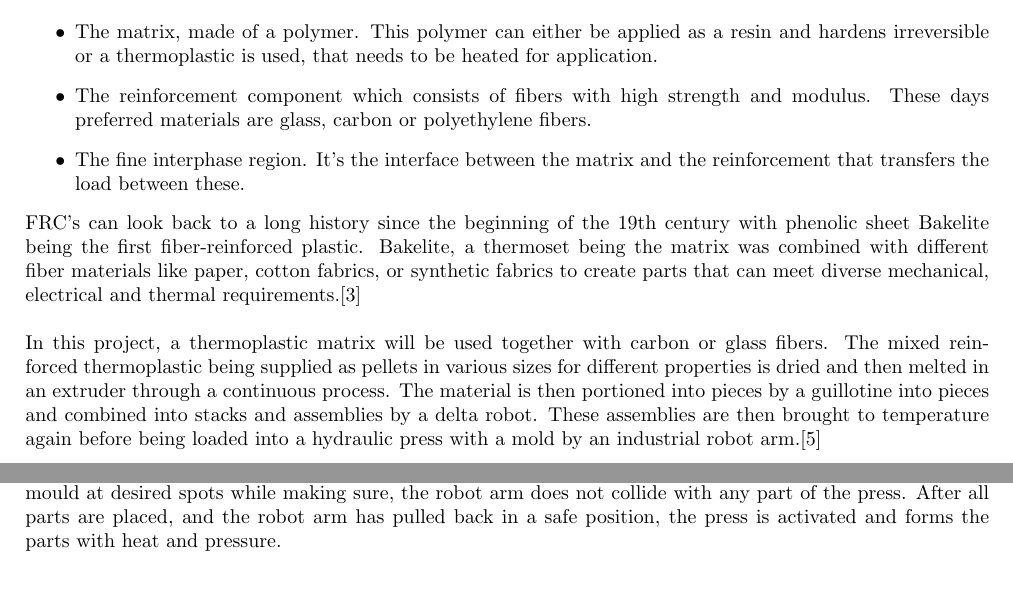
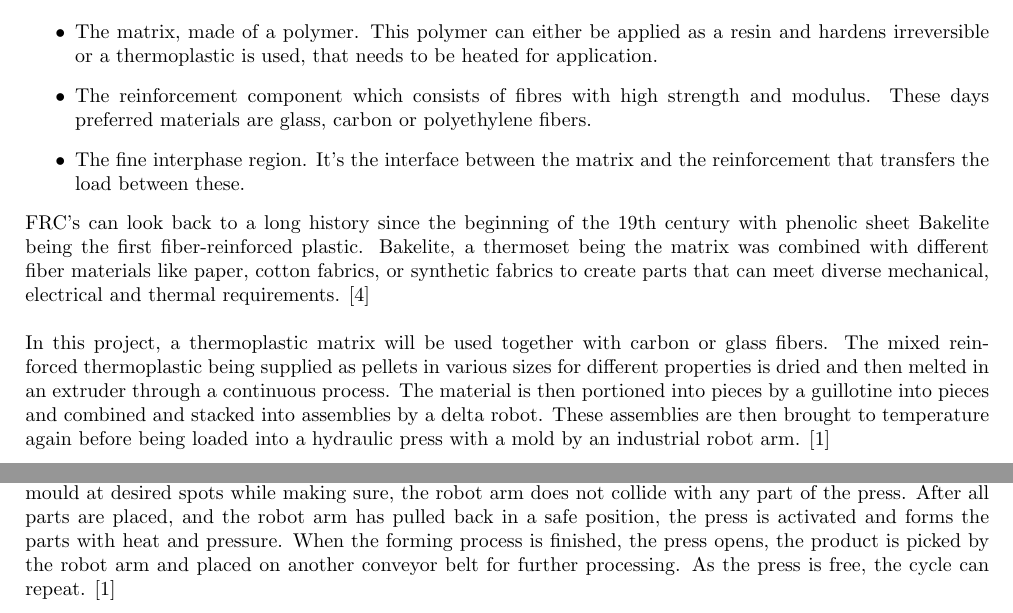
Before and after one commit to AI-Bot-Karl/Plan-of-approach-MT-, a LaTeX document (Report_Latex/report.tex, which reads Report_Latex/Intro/Background.tex, Report_Latex/Intro/Problem_definition.tex): two parts of pages 3 and 4 of 13, joined at a grey line, cut so that both start at the same text, the shorter picture padded with empty space. Compiled offline with pdfLaTeX.

Commit message:
each Sentence on a new line + Small addition to problem definition

```diff
--- a/Report_Latex/Intro/Background.tex
+++ b/Report_Latex/Intro/Background.tex
@@ -1,12 +1,26 @@
+% !TeX spellcheck = en_GB
+
 \chapter{Background}
 
-Fiber-reinforced composite materials are seeing a widespread use in a large number of applications ranging from aerospace systems over renewable energy production to automotive parts \cite{park2011interface} \cite{HighPerformanceTextiles}. These composite materials generally provide high specific strength and improved stiffness compared to other materials \cite{GeneralizedContinuumMechanics}. Through the combination of different materials, desirable mechanical properties like low weight with high stiffness can be achieved that would be hard or near impossible to recreate with single compound materials \cite{AdvancesDamageMechanics}. An FRC can generally be described as the combination of three components \cite{AdvancedDentalBiomaterials}: \\
+Fiber-reinforced composite materials are seeing a widespread use in a large number of applications ranging from aerospace systems over renewable energy production to automotive parts \cite{park2011interface} \cite{HighPerformanceTextiles}.
+These composite materials generally provide high specific strength and improved stiffness compared to other materials \cite{GeneralizedContinuumMechanics}.
+Through the combination of different materials, desirable mechanical properties like low weight with high stiffness can be achieved that would be hard or near impossible to recreate with single compound materials \cite{AdvancesDamageMechanics}.
+An FRC can generally be described as the combination of three components \cite{AdvancedDentalBiomaterials}: \\
 \begin{itemize}
-	\item The matrix, made of a polymer. This polymer can either be applied as a resin and hardens irreversible or a thermoplastic is used, that needs to be heated for application.
-	\item The reinforcement component which consists of fibers with high strength and modulus. These days preferred materials are glass, carbon or polyethylene fibers.
-	\item The fine interphase region. It's the interface between the matrix and the reinforcement that transfers the load between these.
+	\item The matrix, made of a polymer.
+	This polymer can either be applied as a resin and hardens irreversible or a thermoplastic is used, that needs to be heated for application.
+	\item The reinforcement component which consists of fibres with high strength and modulus.
+	These days preferred materials are glass, carbon or polyethylene fibers.
+	\item The fine interphase region.
+	It's the interface between the matrix and the reinforcement that transfers the load between these.
 \end{itemize}
 %
-FRC's can look back to a long history since the beginning of the 19th century with phenolic sheet Bakelite being the first fiber-reinforced plastic. Bakelite, a thermoset being the matrix was combined with different fiber materials like paper, cotton fabrics, or synthetic fabrics to create parts that can meet diverse mechanical, electrical and thermal requirements.\cite{BakelitePhenolics}\\
+FRC's can look back to a long history since the beginning of the 19th century with phenolic sheet Bakelite being the first fiber-reinforced plastic.
+Bakelite, a thermoset being the matrix was combined with different fiber materials like paper, cotton fabrics, or synthetic fabrics to create parts that can meet diverse mechanical, electrical and thermal requirements.
+\cite{BakelitePhenolics}\\
 \\
-In this project, a thermoplastic matrix will be used together with carbon or glass fibers. The mixed reinforced thermoplastic being supplied as pellets in various sizes for different properties is dried and then melted in an extruder through a continuous process. The material is then portioned into pieces by a guillotine into pieces and combined into stacks and assemblies by a delta robot. These assemblies are then brought to temperature again before being loaded into a hydraulic press with a mold by an industrial robot arm.\cite{SystemRequirements}
+In this project, a thermoplastic matrix will be used together with carbon or glass fibers.
+The mixed reinforced thermoplastic being supplied as pellets in various sizes for different properties is dried and then melted in an extruder through a continuous process.
+The material is then portioned into pieces by a guillotine into pieces and combined and stacked into assemblies by a delta robot.
+These assemblies are then brought to temperature again before being loaded into a hydraulic press with a mold by an industrial robot arm.
+\cite{SystemRequirements}
--- a/Report_Latex/Intro/Problem_definition.tex
+++ b/Report_Latex/Intro/Problem_definition.tex
@@ -1,3 +1,12 @@
+% !TeX spellcheck = en_GB
+
 \chapter{Problem Definition}
 
-Assemblies of hot, formable Thermoplastic are delivered on a conveyor belt after being reheated in an oven. The assemblies then need to be picked up with a FANUC R-2000iC/210F 6-axis Industrial robot arm from the conveyor belt through a small window in a heat shield that keeps the assemblies warm. The Industrial robot then swings over to the press when it is open and the mould is free. The assemblies are then placed inside the mould at desired spots while making sure, the robot arm does not collide with any part of the press. After all parts are placed, and the robot arm has pulled back in a safe position, the press is activated and forms the parts with heat and pressure.
+Assemblies of hot, formable Thermoplastic are delivered on a conveyor belt after being reheated in an oven.
+The assemblies then need to be picked up with a FANUC R-2000iC/210F 6-axis Industrial robot arm from the conveyor belt through a small window in a heat shield that keeps the assemblies warm.
+The Industrial robot then swings over to the press when it is open and the mould is free.
+The assemblies are then placed inside the mould at desired spots while making sure, the robot arm does not collide with any part of the press.
+After all parts are placed, and the robot arm has pulled back in a safe position, the press is activated and forms the parts with heat and pressure.
+When the forming process is finished, the press opens, the product is picked by the robot arm and placed on another conveyor belt for further processing.
+As the press is free, the cycle can repeat.
+\cite{SystemRequirements}
```
Also changed, not shown: Report_Latex/References.bib (+1 -1 lines), Report_Latex/report.pdf.
